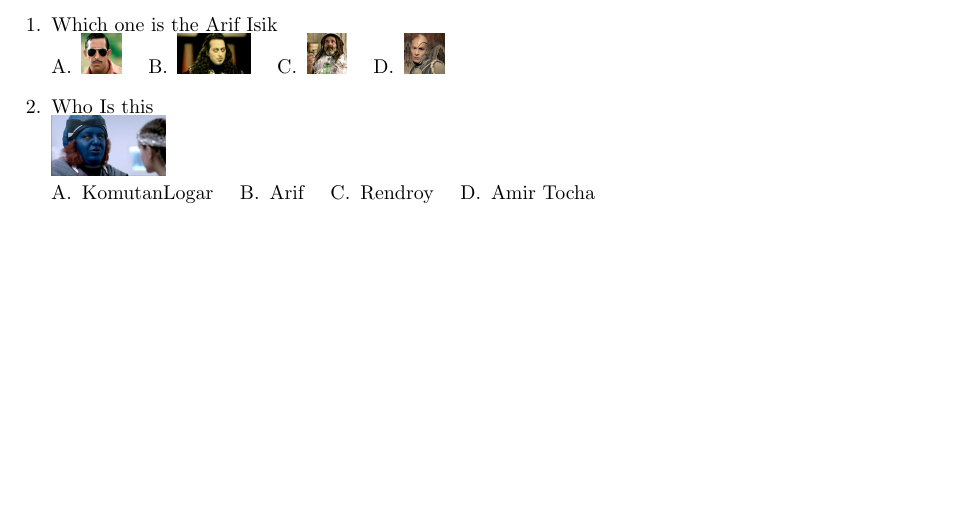
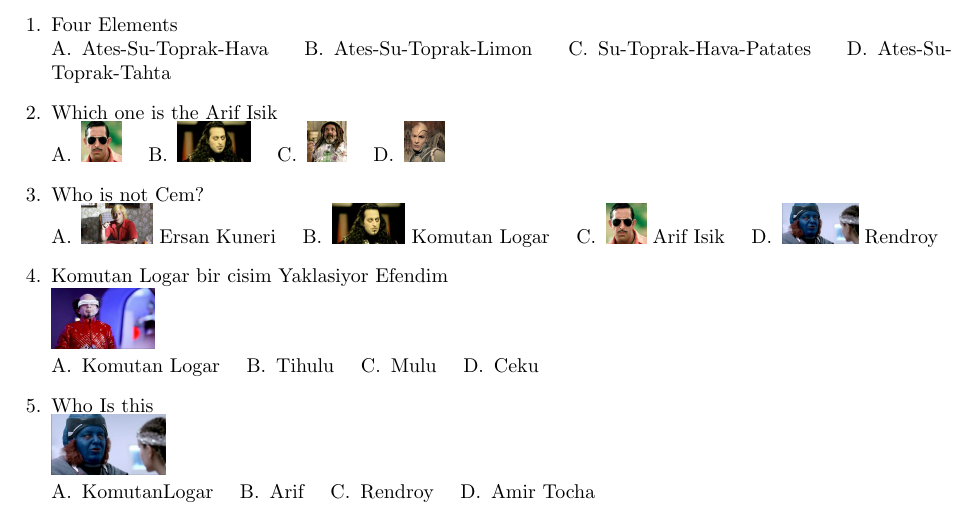
Before and after one commit to canunaldi/scriptphase3, a LaTeX problem sheet (answerkey1.tex): part of the page, cut at the place of the change, the shorter picture padded with empty space. Compiled offline with pdfLaTeX.

Commit message:
Ins Final

```diff
--- a/answerkey1.tex
+++ b/answerkey1.tex
@@ -2,12 +2,38 @@
 \usepackage{graphicx}
 \begin{document}
 \begin{questions}
+\question Four Elements\newline
+\begin{oneparchoices}
+\choice Ates-Su-Toprak-Hava
+\choice Ates-Su-Toprak-Limon
+\choice Su-Toprak-Hava-Patates
+\CorrectChoice Ates-Su-Toprak-Tahta
+\end{oneparchoices}
 \question Which one is the Arif Isik\newline
 \begin{oneparchoices}
 \CorrectChoice \includegraphics[height=2em]{arifisik.jpg}
 \choice \includegraphics[height=2em]{komutanlogar.jpeg}
 \choice \includegraphics[height=2em]{faruk.jpg}
 \choice \includegraphics[height=2em]{216.jpg}
+\end{oneparchoices}
+\question Who is not Cem?\newline
+\begin{oneparchoices}
+\choice \includegraphics[height=2em]{ersan.jpg}
+Ersan Kuneri
+\choice \includegraphics[height=2em]{komutanlogar.jpeg}
+Komutan Logar
+\choice \includegraphics[height=2em]{arifisik.jpg}
+Arif Isik
+\CorrectChoice \includegraphics[height=2em]{rendroy2.jpg}
+Rendroy
+\end{oneparchoices}
+\question Komutan Logar bir cisim Yaklasiyor Efendim\newline
+\includegraphics[height=3em]{tihulu.jpeg} \newline
+\begin{oneparchoices}
+\choice Komutan Logar
+\CorrectChoice Tihulu
+\choice Mulu
+\choice Ceku
 \end{oneparchoices}
 \question Who Is this\newline
 \includegraphics[height=3em]{rendroy2.jpg} \newline
```
Also changed, not shown: booklet1.tex (+26 -0 lines).
